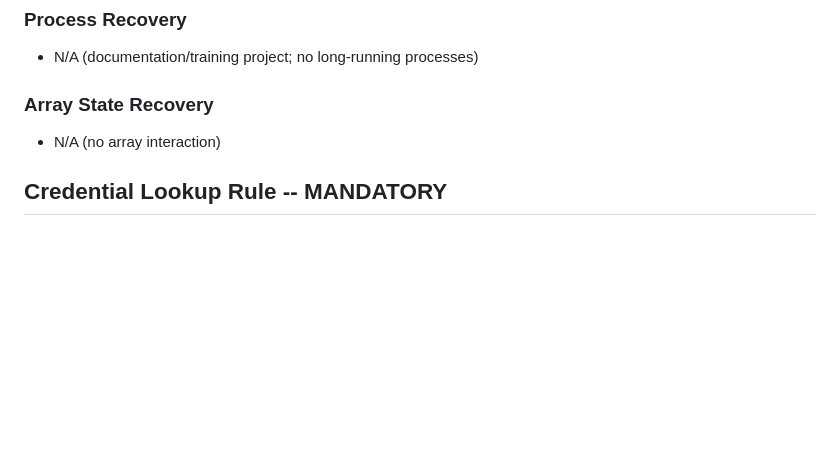
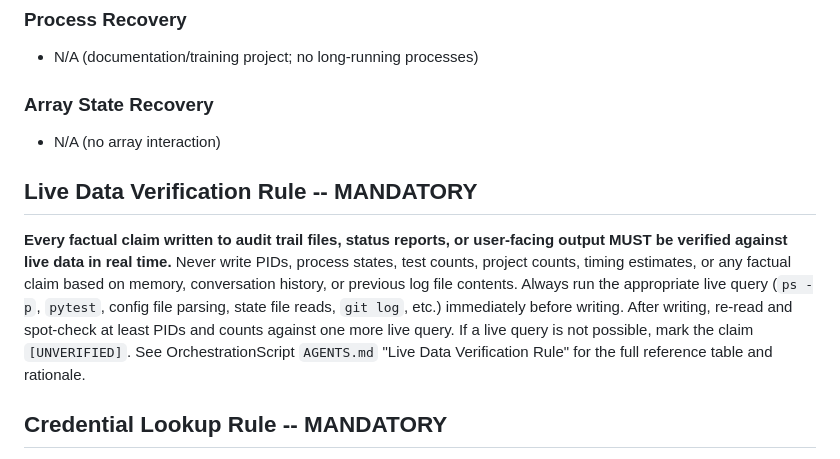
Before and after one commit to SMBCyberHub/smbcyberhub, a Markdown page: AGENTS.md, the part around the change. GitHub-like rendering; blank space fills up the shorter version.

Commit message:
Add Live Data Verification Rule to AGENTS.md
Cross-project mandatory rule: verify all factual claims against
live data before writing to audit trail files.

Generated with [Devin](https://cli.devin.ai/docs)

Co-Authored-By: Devin <158243242+devin-ai-integration[bot]@users.noreply.github.com>

```diff
--- a/AGENTS.md
+++ b/AGENTS.md
@@ -159,6 +159,10 @@ After any content change, before committing:
 ### Array State Recovery
 - N/A (no array interaction)
 
+## Live Data Verification Rule -- MANDATORY
+
+**Every factual claim written to audit trail files, status reports, or user-facing output MUST be verified against live data in real time.** Never write PIDs, process states, test counts, project counts, timing estimates, or any factual claim based on memory, conversation history, or previous log file contents. Always run the appropriate live query (`ps -p`, `pytest`, config file parsing, state file reads, `git log`, etc.) immediately before writing. After writing, re-read and spot-check at least PIDs and counts against one more live query. If a live query is not possible, mark the claim `[UNVERIFIED]`. See OrchestrationScript `AGENTS.md` "Live Data Verification Rule" for the full reference table and rationale.
+
 ## Credential Lookup Rule -- MANDATORY
 
 **Never guess, hardcode, or hallucinate credentials.** Before connecting to any host, vCenter, ESXi, array, SRM appliance, or service, the agent MUST search the project memory-bank files and `AGENTS.md` files across `/root/CascadeProjects/` for stored credential information.
```
